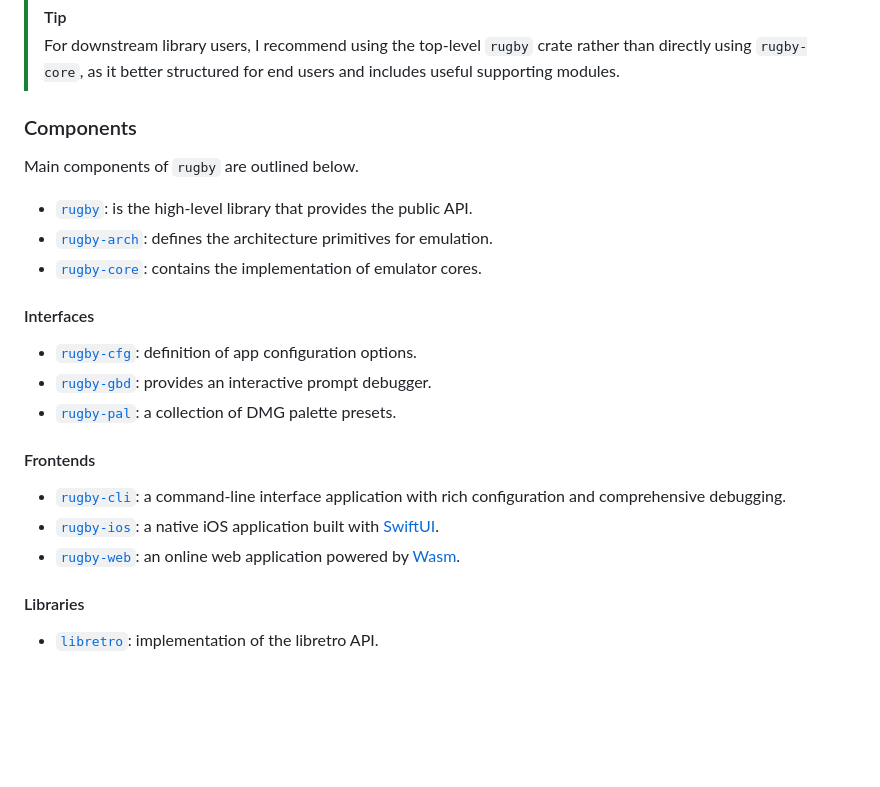
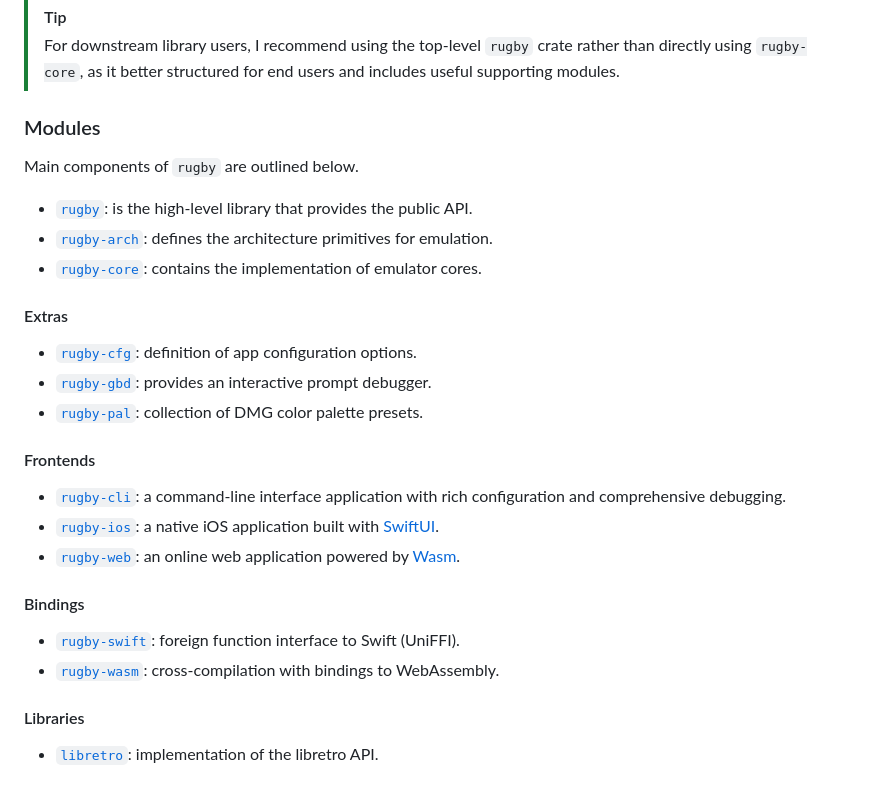
Before and after one commit to kaplanz/rugby, a Markdown page: README.md, the part around the change. GitHub-like rendering; blank space fills up the shorter version.

Commit message:
docs(readme): update modules

```diff
--- a/README.md
+++ b/README.md
@@ -87,7 +87,7 @@ crates are used with the structure as follows:
 > rather than directly using `rugby-core`, as it better structured for end
 > users and includes useful supporting modules.
 
-### Components
+### Modules
 
 Main components of `rugby` are outlined below.
 
@@ -95,11 +95,11 @@ Main components of `rugby` are outlined below.
 - [`rugby-arch`](./arch): defines the architecture primitives for emulation.
 - [`rugby-core`](./core): contains the implementation of emulator cores.
 
-#### Interfaces
+#### Extras
 
 - [`rugby-cfg`](./extras/cfg): definition of app configuration options.
 - [`rugby-gbd`](./extras/gbd): provides an interactive prompt debugger.
-- [`rugby-pal`](./extras/pal): a collection of DMG palette presets.
+- [`rugby-pal`](./extras/pal): collection of DMG color palette presets.
 
 #### Frontends
 
@@ -107,6 +107,11 @@ Main components of `rugby` are outlined below.
   configuration and comprehensive debugging.
 - [`rugby-ios`](./apps/ios): a native iOS application built with [SwiftUI].
 - [`rugby-web`](./apps/web): an online web application powered by [Wasm].
+
+#### Bindings
+
+- [`rugby-swift`](./bind/swift): foreign function interface to Swift (UniFFI).
+- [`rugby-wasm`](./bind/wasm): cross-compilation with bindings to WebAssembly.
 
 #### Libraries
 
```
